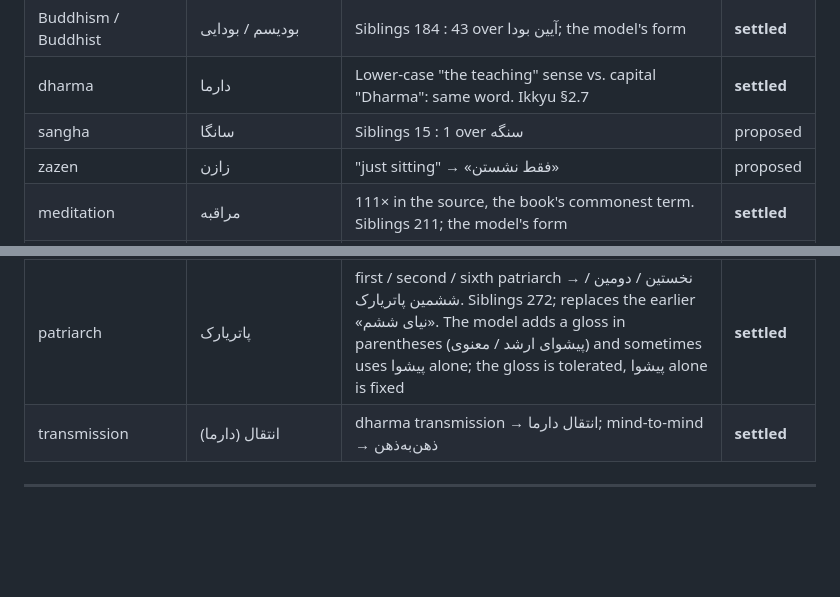
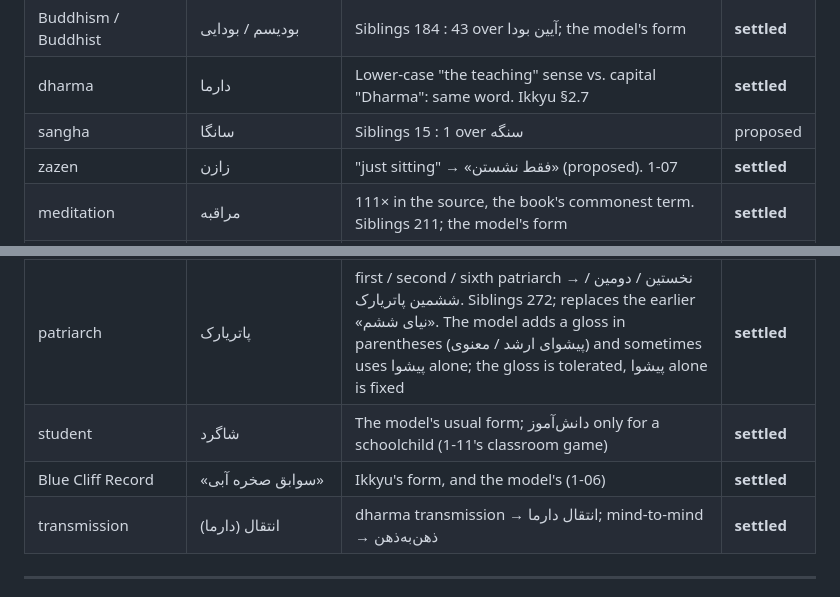
Before and after one commit to Kaaveh/No_Nonsense_Zen_for_Beginners, a Markdown page: specs/002-style-and-terminology.md, 2 parts joined by grey strips. Drawn GitHub-style; blank space fills up the shorter version.

```diff
--- a/specs/002-style-and-terminology.md
+++ b/specs/002-style-and-terminology.md
@@ -60,7 +60,7 @@ Headings keep sentence case in Persian; the source's ALL CAPS is typographic, no
 | Buddhism / Buddhist | بودیسم / بودایی | Siblings 184 : 43 over آیین بودا; the model's form | **settled** |
 | dharma | دارما | Lower-case "the teaching" sense vs. capital "Dharma": same word. Ikkyu §2.7 | **settled** |
 | sangha | سانگا | Siblings 15 : 1 over سنگه | proposed |
-| zazen | زازن | "just sitting" → «فقط نشستن» | proposed |
+| zazen | زازن | "just sitting" → «فقط نشستن» (proposed). 1-07 | **settled** |
 | meditation | مراقبه | 111× in the source, the book's commonest term. Siblings 211; the model's form | **settled** |
 | sitting Zen / sitting meditation | نشستن ذن / مراقبهٔ نشسته | | proposed |
 | enlightenment | روشنگری | Siblings 257 : 38 over روشن‌شدگی, and the model's form. Replaces the earlier روشن‌شدگی. Avoid اشراق (Suhrawardi connotation); the model slipped once, in 1-03 | **settled** |
@@ -93,6 +93,8 @@ Headings keep sentence case in Persian; the source's ALL CAPS is typographic, no
 | prostration(s) | سجده | | proposed |
 | Zen master / teacher | استاد ذن / آموزگار ذن | Zen master settled (1-02); the model also uses استاد for teacher | **settled** |
 | patriarch | پاتریارک | first / second / sixth patriarch → نخستین / دومین / ششمین پاتریارک. Siblings 272; replaces the earlier «نیای ششم». The model adds a gloss in parentheses (پیشوای ارشد / معنوی) and sometimes uses پیشوا alone; the gloss is tolerated, پیشوا alone is fixed | **settled** |
+| student | شاگرد | The model's usual form; دانش‌آموز only for a schoolchild (1-11's classroom game) | **settled** |
+| Blue Cliff Record | «سوابق صخره آبی» | Ikkyu's form, and the model's (1-06) | **settled** |
 | transmission | انتقال (دارما) | dharma transmission → انتقال دارما; mind-to-mind → ذهن‌به‌ذهن | **settled** |
 
 ---
```
Also changed, not shown: other parts of specs/002-style-and-terminology.md (+18 -8 lines).
